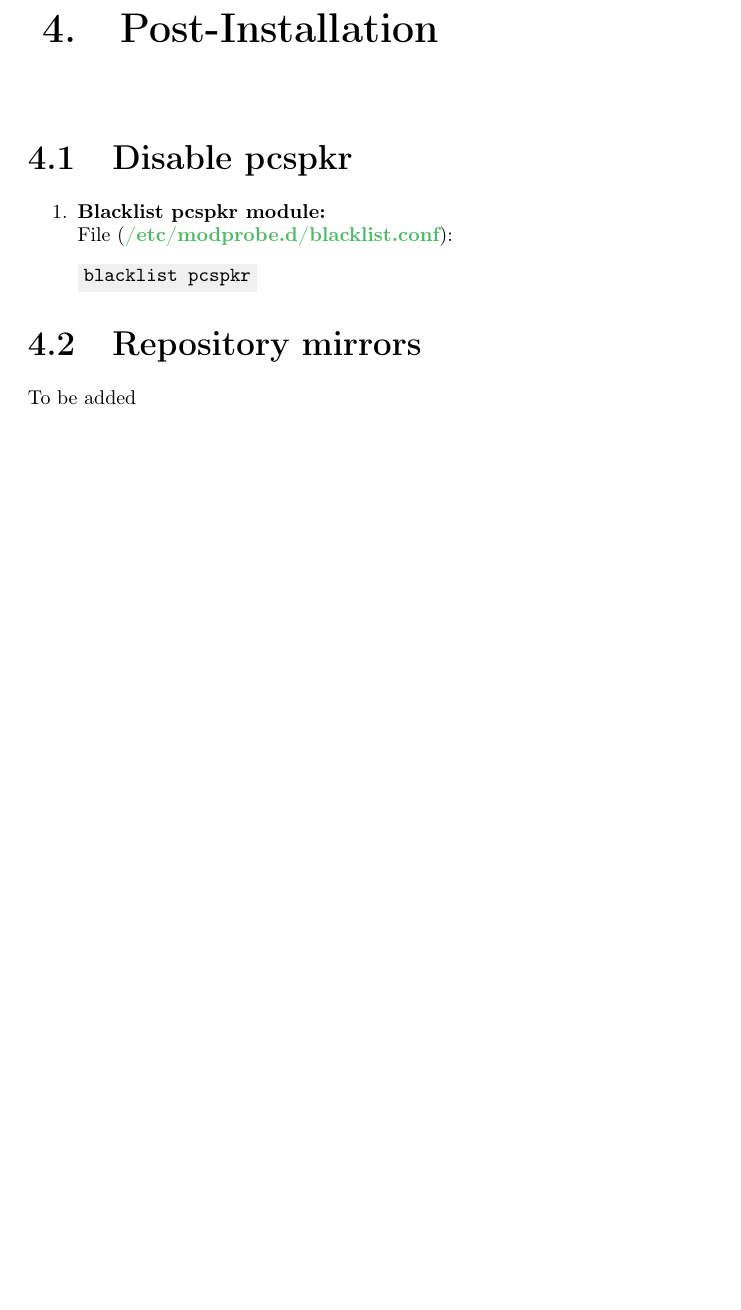
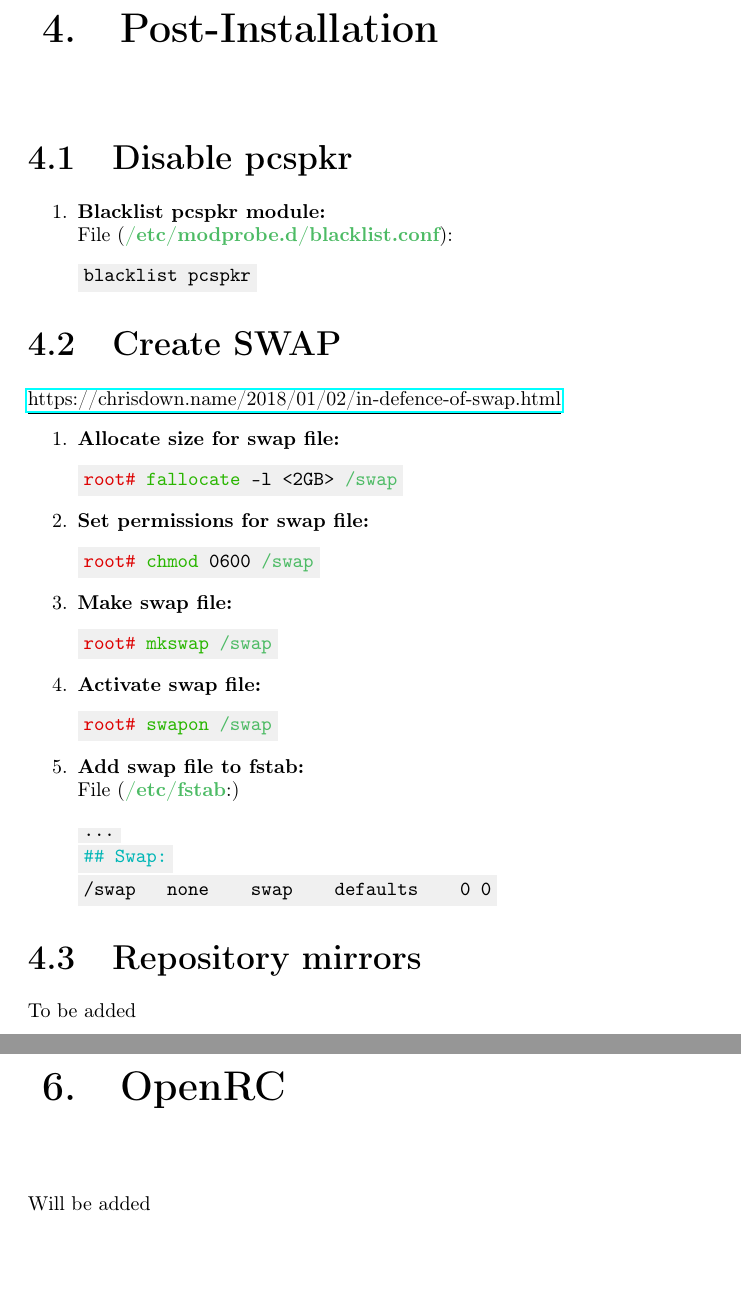
Before and after one commit to AISK11/ArchLinux, a LaTeX book (Notes/main.tex): part of page 15 of 17 before the commit and two parts of pages 15 and 17 of 18 after it, the two joined at a grey line, cut so that both start at the same text, the shorter picture padded with empty space. Compiled offline with pdfLaTeX.

Commit message:
Update main.tex

```diff
--- a/Notes/main.tex
+++ b/Notes/main.tex
@@ -596,6 +596,35 @@ blacklist pcspkr
 \end{Verbatim}
 \end{enumerate}
 %%%%%%%%%%%%%%%%%%%%%%%%%%%%%%%%%%%%%%%%%%%%%%%%%%%%%%%%%%%%%%%%%%%%%%%%%%%%
+\section{Create SWAP}
+\underline{\href{https://chrisdown.name/2018/01/02/in-defence-of-swap.html}{https://chrisdown.name/2018/01/02/in-defence-of-swap.html}}
+\begin{enumerate}
+    \item \textbf{Allocate size for swap file:}
+\begin{Verbatim}[commandchars=\\\{\}]
+\textcolor{root}{root#} \textcolor{command}{fallocate} -l <2GB> \textcolor{file}{/swap}
+\end{Verbatim}
+        \item \textbf{Set permissions for swap file:}
+\begin{Verbatim}[commandchars=\\\{\}]
+\textcolor{root}{root#} \textcolor{command}{chmod} 0600 \textcolor{file}{/swap}
+\end{Verbatim}
+    \item \textbf{Make swap file:}
+\begin{Verbatim}[commandchars=\\\{\}]
+\textcolor{root}{root#} \textcolor{command}{mkswap} \textcolor{file}{/swap}
+\end{Verbatim}
+    \item \textbf{Activate swap file:}
+\begin{Verbatim}[commandchars=\\\{\}]
+\textcolor{root}{root#} \textcolor{command}{swapon} \textcolor{file}{/swap}
+\end{Verbatim}
+    \item \textbf{Add swap file to fstab:}
+\newline File (\textbf{\textcolor{file}{/etc/fstab}}:)
+\begin{Verbatim}[commandchars=\\\{\}]
+...
+\textcolor{comment}{## Swap:}
+/swap   none    swap    defaults    0 0
+\end{Verbatim}
+
+\end{enumerate}
+%%%%%%%%%%%%%%%%%%%%%%%%%%%%%%%%%%%%%%%%%%%%%%%%%%%%%%%%%%%%%%%%%%%%%%%%%%%%
 \section{Repository mirrors}
 To be added
 %%%%%%%%%%%%%%%%%%%%%%%%%%%%%%%%%%%%%%%%%%%%%%%%%%%%%%%%%%%%%%%%%%%%%%%%%%%%
@@ -608,6 +637,12 @@ To be added
 \section{Colors}
 %%%%%%%%%%%%%%%%%%%%%%%%%%%%%%%%%%%%%%%%%%%%%%%%%%%%%%%%%%%%%%%%%%%%%%%%%%%%
 \section{Update}
+%%%%%%%%%%%%%%%%%%%%%%%%%%%%%%%%%%%%%%%%%%%%%%%%%%%%%%%%%%%%%%%%%%%%%%%%%%%%
+%%%%%%%%%%%%%%%%%%%%%%%%%%%%%%%%% OpenRC %%%%%%%%%%%%%%%%%%%%%%%%%%%%%%%%%%%%
+%%%%%%%%%%%%%%%%%%%%%%%%%%%%%%%%%%%%%%%%%%%%%%%%%%%%%%%%%%%%%%%%%%%%%%%%%%%%
+\chapter{OpenRC}
+Will be added
+
 
 %%%%%%%%%%%%%%%%%%%%%%%%%%%%%%%%%%%%%%%%%%%%%%%%%%%%%%%%%%%%%%%%%%%%%%%%%%%%
 %%%%%%%%%%%%%%%%%%%%%%%%%%%%%%%%% References %%%%%%%%%%%%%%%%%%%%%%%%%%%%%%%%%%%%
```
